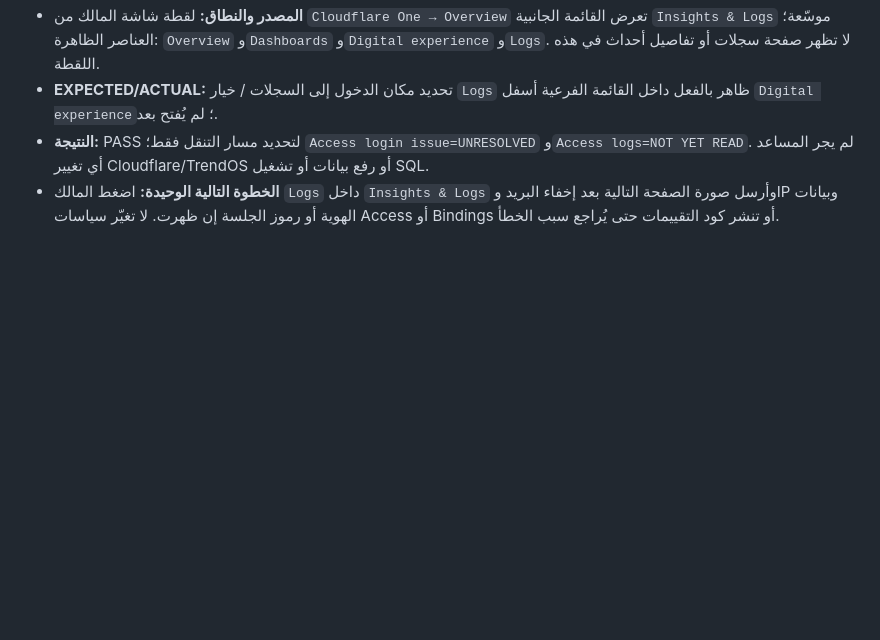
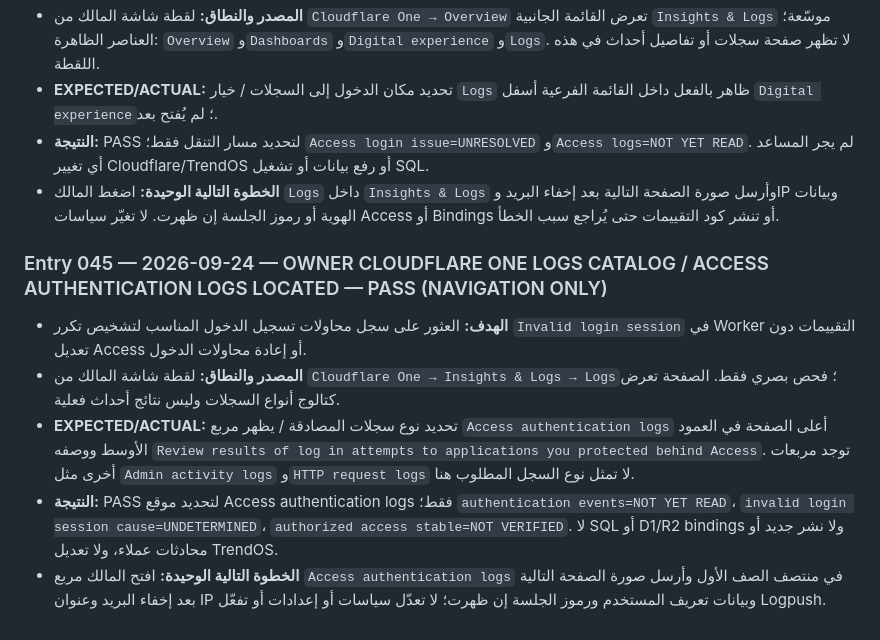
Before and after one commit to fawakhry/Matbagy, a Markdown page: evaluations/كتيب_البرنامج_والتنفيذ.md, the part around the change. Rendered like a GitHub page; blank space fills up the shorter version.

Commit message:
Log access-authentication log catalog location; no auth events inspected yet

```diff
--- a/evaluations/كتيب_البرنامج_والتنفيذ.md
+++ b/evaluations/كتيب_البرنامج_والتنفيذ.md
@@ -397,3 +397,11 @@
 - **EXPECTED/ACTUAL:** تحديد مكان الدخول إلى السجلات / خيار `Logs` ظاهر بالفعل داخل القائمة الفرعية أسفل `Digital experience`؛ لم يُفتح بعد.
 - **النتيجة:** PASS لتحديد مسار التنقل فقط؛ `Access login issue=UNRESOLVED` و`Access logs=NOT YET READ`. لم يجر المساعد أي تغيير Cloudflare/TrendOS أو رفع بيانات أو تشغيل SQL.
 - **الخطوة التالية الوحيدة:** اضغط المالك `Logs` داخل `Insights & Logs` وأرسل صورة الصفحة التالية بعد إخفاء البريد وIP وبيانات الهوية أو رموز الجلسة إن ظهرت. لا تغيّر سياسات Access أو Bindings أو تنشر كود التقييمات حتى يُراجع سبب الخطأ.
+
+
+### Entry 045 — 2026-09-24 — OWNER CLOUDFLARE ONE LOGS CATALOG / ACCESS AUTHENTICATION LOGS LOCATED — PASS (NAVIGATION ONLY)
+- **الهدف:** العثور على سجل محاولات تسجيل الدخول المناسب لتشخيص تكرر `Invalid login session` في Worker التقييمات دون تعديل Access أو إعادة محاولات الدخول.
+- **المصدر والنطاق:** لقطة شاشة المالك من `Cloudflare One → Insights & Logs → Logs`؛ فحص بصري فقط. الصفحة تعرض كتالوج أنواع السجلات وليس نتائج أحداث فعلية.
+- **EXPECTED/ACTUAL:** تحديد نوع سجلات المصادقة / يظهر مربع `Access authentication logs` أعلى الصفحة في العمود الأوسط ووصفه `Review results of log in attempts to applications you protected behind Access`. توجد مربعات أخرى مثل `Admin activity logs` و`HTTP request logs` لا تمثل نوع السجل المطلوب هنا.
+- **النتيجة:** PASS لتحديد موقع Access authentication logs فقط؛ `authentication events=NOT YET READ`، `invalid login session cause=UNDETERMINED`، `authorized access stable=NOT VERIFIED`. لا SQL أو D1/R2 bindings ولا نشر جديد أو محادثات عملاء، ولا تعديل TrendOS.
+- **الخطوة التالية الوحيدة:** افتح المالك مربع `Access authentication logs` في منتصف الصف الأول وأرسل صورة الصفحة التالية بعد إخفاء البريد وعنوان IP وبيانات تعريف المستخدم ورموز الجلسة إن ظهرت؛ لا تعدّل سياسات أو إعدادات أو تفعّل Logpush.
```
